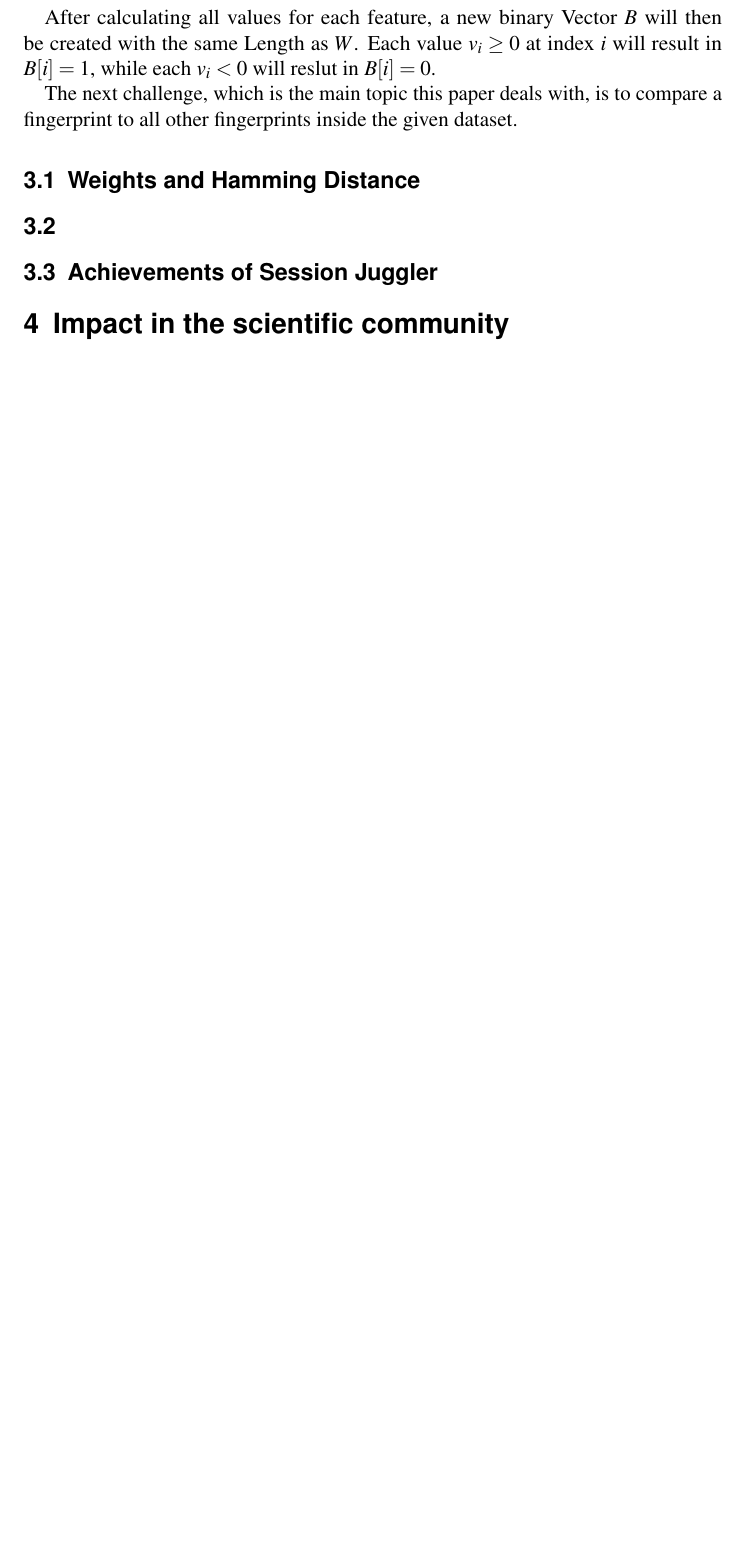
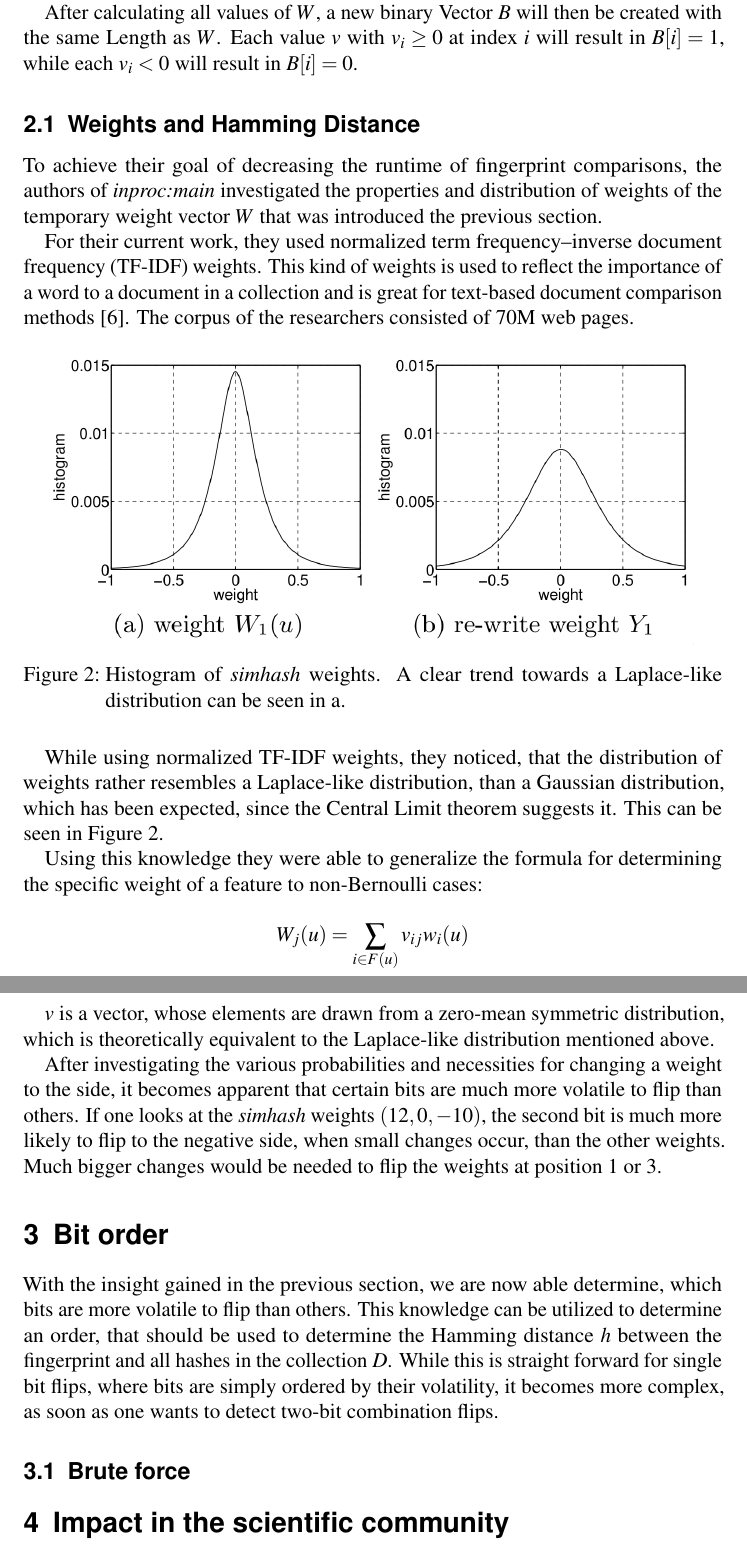
Before and after one commit to Nukesor/uni, a LaTeX document (ii/paper/paper.tex): part of page 4 of 4 before the commit and two parts of pages 4 and 5 of 6 after it, the two joined at a grey line, cut so that both start at the same text, the shorter picture padded with empty space. Compiled offline with pdfLaTeX.

Commit message:
More progress

```diff
--- a/ii/paper/paper.tex
+++ b/ii/paper/paper.tex
@@ -90,3 +92,4 @@ Each feature is then uniformly hashed to a fix size.
 This uniform hashing can be seen as a random projection of a arbitrarily large feature to a fixed size.
 The amount of ones and zeros in this hash are then counted.
 A one increments the counter, a zero decrements it.
+The result is then stored in a weight vector $W$ under the respective index of the feature. $W$ has the same length $b$.
@@ -94,18 +96,44 @@ The result is then stored in a vector $W$ which has the same length as $F(u)$ un
 
-After calculating all values for each feature, a new binary Vector $B$ will then be created with the same Length as $W$.
-Each value $v_i \geq 0$ at index $i$ will result in $B[i] = 1$, while each $v_i < 0$ will reslut in $B[i] = 0$.
-
-The next challenge, which is the main topic this paper deals with, is to compare a fingerprint to all other fingerprints inside the given dataset.
+After calculating all values of $W$, a new binary Vector $B$ will then be created with the same Length as $W$.
+Each value $v$ with $v_i \geq 0$ at index $i$ will result in $B[i] = 1$, while each $v_i < 0$ will result in $B[i] = 0$.
 
 \subsection{Weights and Hamming Distance}
 
+To achieve their goal of decreasing the runtime of fingerprint comparisons, the authors of~\emph{inproc:main} investigated the properties and distribution of weights of the temporary weight vector $W$ that was introduced the previous section.
+
+For their current work, they used normalized term frequency–inverse document frequency (TF-IDF) weights.
+This kind of weights is used to reflect the importance of a word to a document in a collection and is great for text-based document comparison methods~\cite{Salton:1986:IMI:576628}.
+The corpus of the researchers consisted of 70M web pages.
+
+\begin{figure}[H]
+\includegraphics[scale=0.4]{./gfx/distribution.png}
+\centering
+\caption{Histogram of \emph{simhash} weights. A clear trend towards a Laplace-like distribution can be seen in a\).}\label{fig:weight-distribution}
+\end{figure}
+
+While using normalized TF-IDF weights, they noticed, that the distribution of weights rather resembles a Laplace-like distribution, than a Gaussian distribution, which has been expected, since the Central Limit theorem suggests it.
+This can be seen in Figure~\ref{fig:weight-distribution}.
+
+Using this knowledge they were able to generalize the formula for determining the specific weight of a feature to non-Bernoulli cases:
+
+\[W_j(u) = \sum_{i \in F(u)} v_{ij}w_i(u)\]
+
+$v$ is a vector, whose elements are drawn from a zero-mean symmetric distribution, which is theoretically equivalent to the Laplace-like distribution mentioned above.
+
+After investigating the various probabilities and necessities for changing a weight to the side, it becomes apparent that certain bits are much more volatile to flip than others.
+If one looks at the \emph{simhash} weights $(12, 0, -10)$, the second bit is much more likely to flip to the negative side, when small changes occur, than the other weights.
+Much bigger changes would be needed to flip the weights at position 1 or 3.
 
 
-\subsection{}
+\section{Bit order}
+
+With the insight gained in the previous section, we are now able determine, which bits are more volatile to flip than others.
+This knowledge can be utilized to determine an order, that should be used to determine the Hamming distance $h$ between the fingerprint and all hashes in the collection $D$.
+While this is straight forward for single bit flips, where bits are simply ordered by their volatility, it becomes more complex, as soon as one wants to detect two-bit combination flips.
+
+\subsection{Brute force}
 
 
-
-\subsection{Achievements of Session Juggler}
 
 
 \section{Impact in the scientific community}
```
Also changed, not shown: ii/paper/references.bib (+10 -0 lines), ii/variables.txt (+2 -1 lines), ii/paper/gfx/distribution.png (added), ii/paper/paper.pdf, ii/paper/paper.tex (21 more changed lines), 1 other file.
